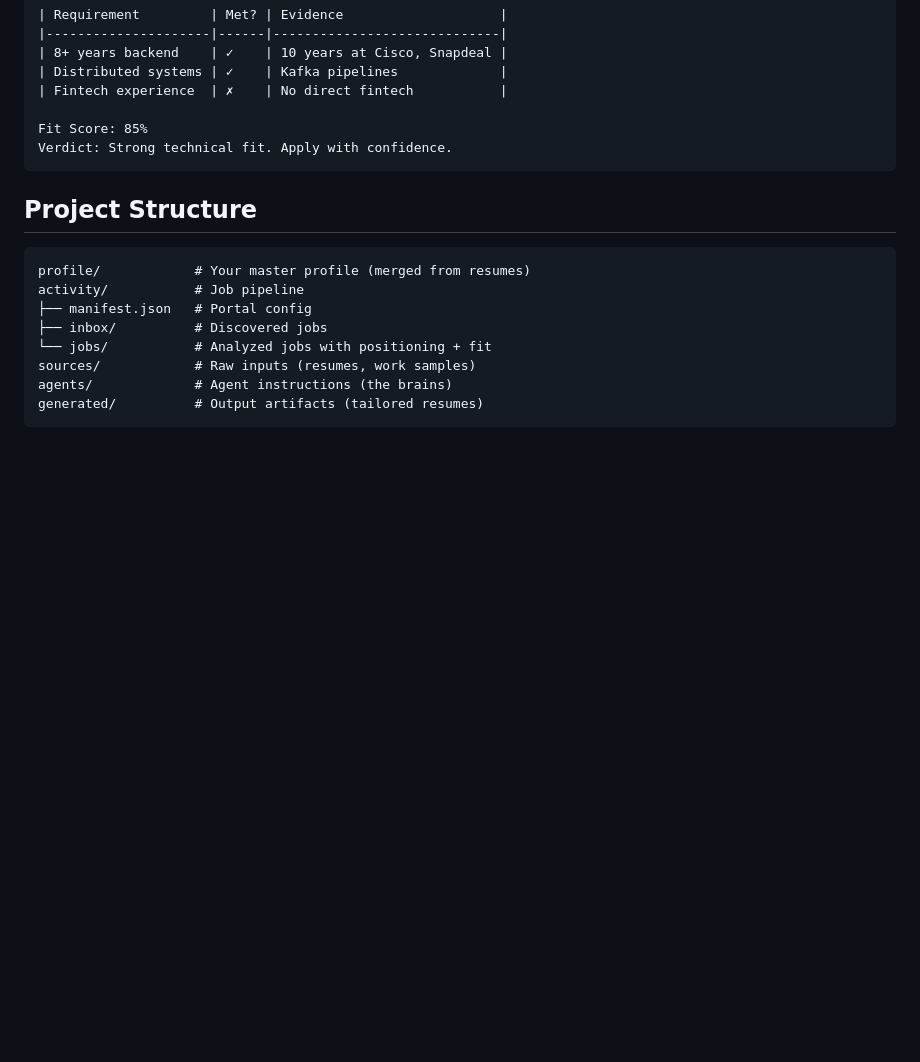
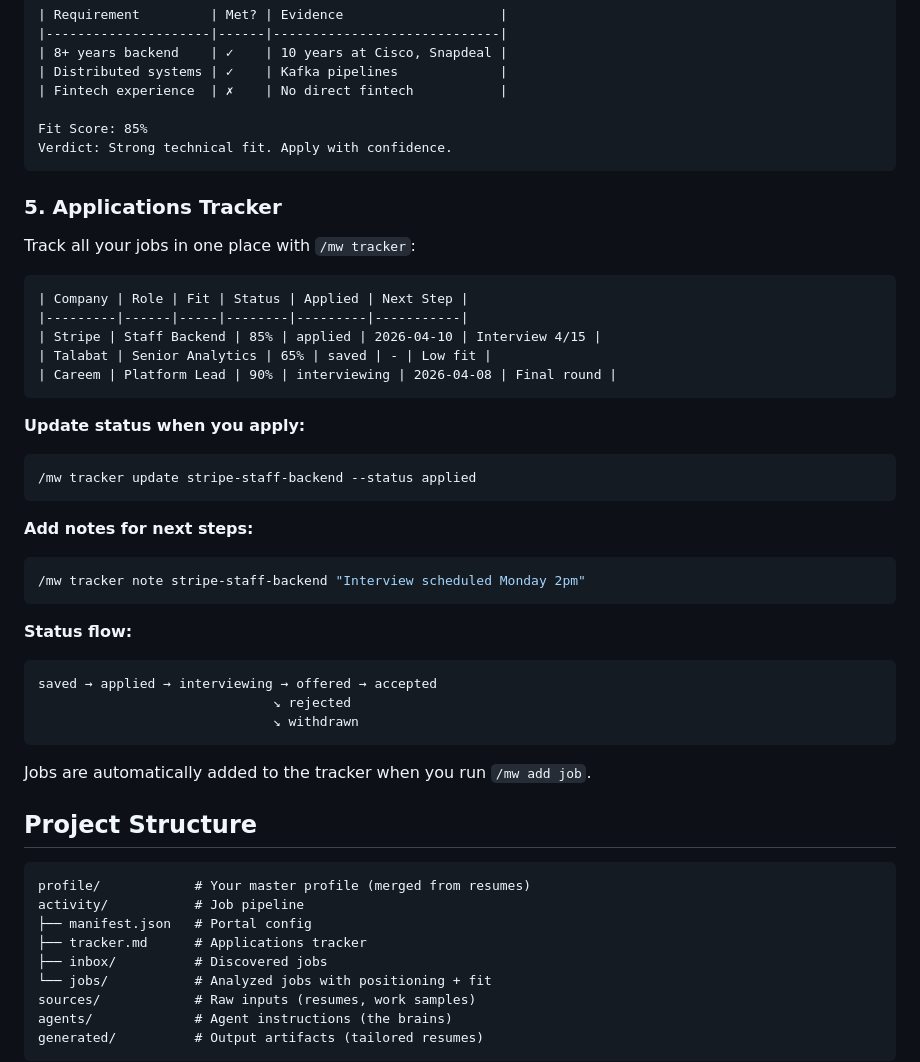
Before and after one commit to grandimam/mirrorwork, a Markdown page: README.md, the part around the change. GitHub-like rendering; blank space fills up the shorter version.

Commit message:
added tracker feature

````diff
--- a/README.md
+++ b/README.md
@@ -124,12 +124,44 @@ Fit Score: 85%
 Verdict: Strong technical fit. Apply with confidence.
 ```
 
+### 5. Applications Tracker
+
+Track all your jobs in one place with `/mw tracker`:
+
+```
+| Company | Role | Fit | Status | Applied | Next Step |
+|---------|------|-----|--------|---------|-----------|
+| Stripe | Staff Backend | 85% | applied | 2026-04-10 | Interview 4/15 |
+| Talabat | Senior Analytics | 65% | saved | - | Low fit |
+| Careem | Platform Lead | 90% | interviewing | 2026-04-08 | Final round |
+```
+
+**Update status when you apply:**
+```bash
+/mw tracker update stripe-staff-backend --status applied
+```
+
+**Add notes for next steps:**
+```bash
+/mw tracker note stripe-staff-backend "Interview scheduled Monday 2pm"
+```
+
+**Status flow:**
+```
+saved → applied → interviewing → offered → accepted
+                              ↘ rejected
+                              ↘ withdrawn
+```
+
+Jobs are automatically added to the tracker when you run `/mw add job`.
+
 ## Project Structure
 
 ```
 profile/            # Your master profile (merged from resumes)
 activity/           # Job pipeline
 ├── manifest.json   # Portal config
+├── tracker.md      # Applications tracker
 ├── inbox/          # Discovered jobs
 └── jobs/           # Analyzed jobs with positioning + fit
 sources/            # Raw inputs (resumes, work samples)
````
